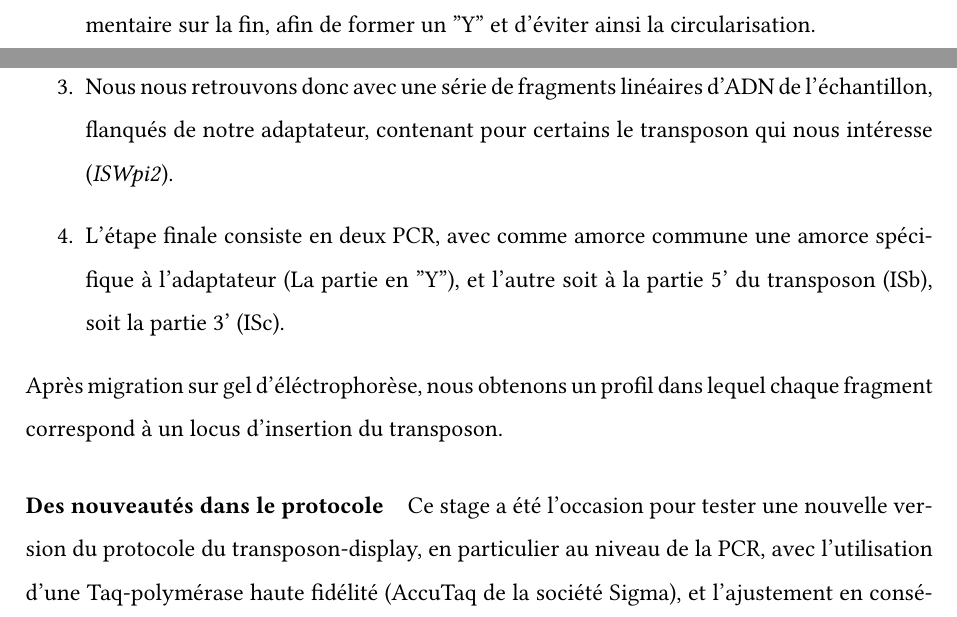
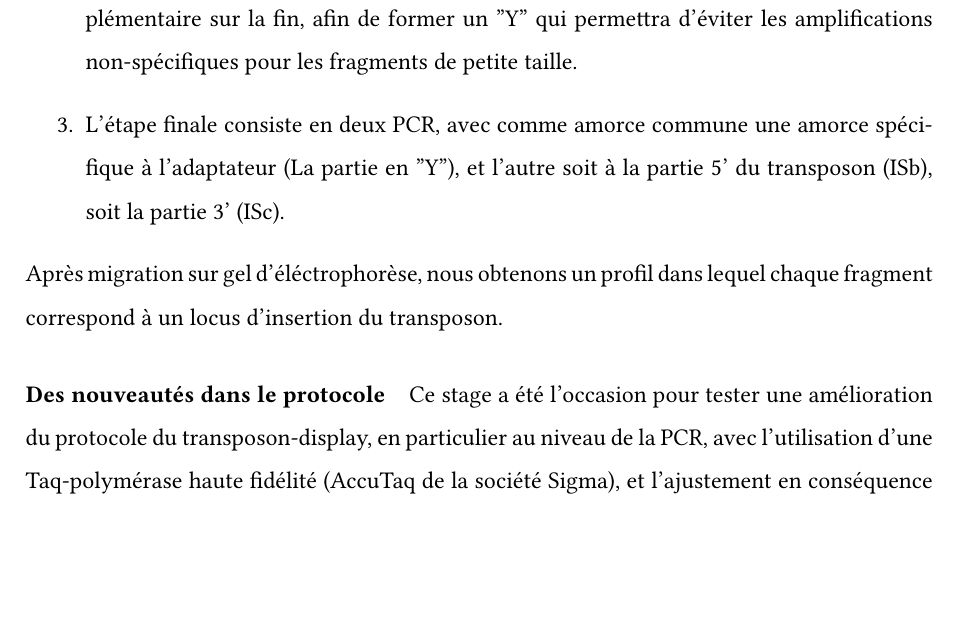
Before and after one commit to fchaix/Rapport-M1, a LaTeX book (rapport.tex, which reads mm.tex): two parts of pages 6 and 7 of 10 before the commit and part of page 7 of 10 after it, the two joined at a grey line, cut so that both start at the same text, the shorter picture padded with empty space. Compiled offline with XeLaTeX.

Commit message:
Bon, on va dire que c’est fini pour le M&M…

```diff
--- a/mm.tex
+++ b/mm.tex
@@ -71,8 +71,9 @@ Enfin, la présence du transposon \textit{ISWpi1}, utilisé pour le transposon-d
 		\item Des adaptateurs
 		%\footnote{Dessinés par Hélène \textsc{Henri}, décrits dans son mémoire \cite{memHH}}
 		% Je pense qu’on aura compris ^^
-		sont ensuite appliqués à cet ADN digéré, conçus pour être d’un côté complémentaires au motif de coupure de HindIII, et de l’autre pour ne pas être complémentaire sur la fin, afin de former un "Y" et d’éviter ainsi la circularisation.
-		\item Nous nous retrouvons donc avec une série de fragments linéaires d’ADN de l’échantillon, flanqués de notre adaptateur, contenant pour certains le transposon qui nous intéresse (\textit{ISWpi2}).
+		sont ensuite appliqués à cet ADN digéré, conçus pour être d’un côté complémentaires au motif de coupure de HindIII, et de l’autre pour ne pas être complémentaire sur la fin, afin de former un "Y" qui permettra d’éviter les amplifications non-spécifiques pour les fragments de petite taille.
+		%\item Nous nous retrouvons donc avec une série de fragments linéaires d’ADN de l’échantillon, flanqués de notre adaptateur, contenant pour certains le transposon qui nous intéresse (\textit{ISWpi2}).
+		% Ça c’est du langage oral, c’est déplacé.
 		\item L’étape finale consiste en deux PCR, avec comme amorce commune une amorce spécifique à l’adaptateur (La partie en "Y"), et l’autre soit à la partie 5’ du transposon (ISb), soit la partie 3’ (ISc).
 	\end{enumerate}
 	% Le résultat (renvoyer à figure gels) de cette PCR, après éléctrophorèse, nous donne un \textit{barcode} dans lequel chaque bande correspond à un locus d’insertion du transposon.
@@ -81,7 +82,7 @@ Enfin, la présence du transposon \textit{ISWpi1}, utilisé pour le transposon-d
 
 	\paragraph{Des nouveautés dans le protocole} % (fold)
 	\label{par:protocole2}
-	Ce stage a été l’occasion pour tester une nouvelle version du protocole du transposon-display, en particulier au niveau de la PCR, avec l’utilisation d’une Taq-polymérase haute fidélité (AccuTaq de la société Sigma), et l’ajustement en conséquence du programme de thermocycleur.
+	Ce stage a été l’occasion pour tester une amélioration du protocole du transposon-display, en particulier au niveau de la PCR, avec l’utilisation d’une Taq-polymérase haute fidélité (AccuTaq de la société Sigma), et l’ajustement en conséquence du programme de thermocycleur.
 	% paragraph protocole2 (end)
 
 \begin{figure}[h!]
```
